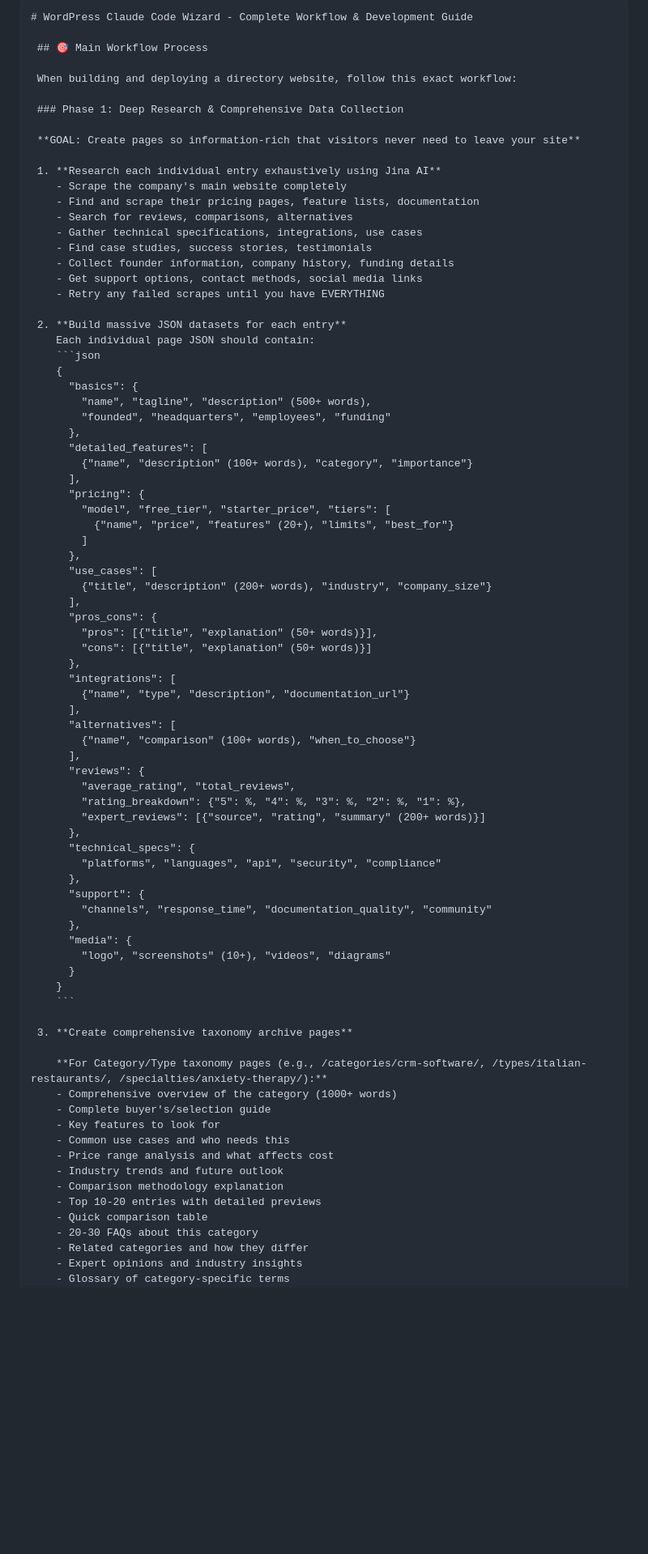
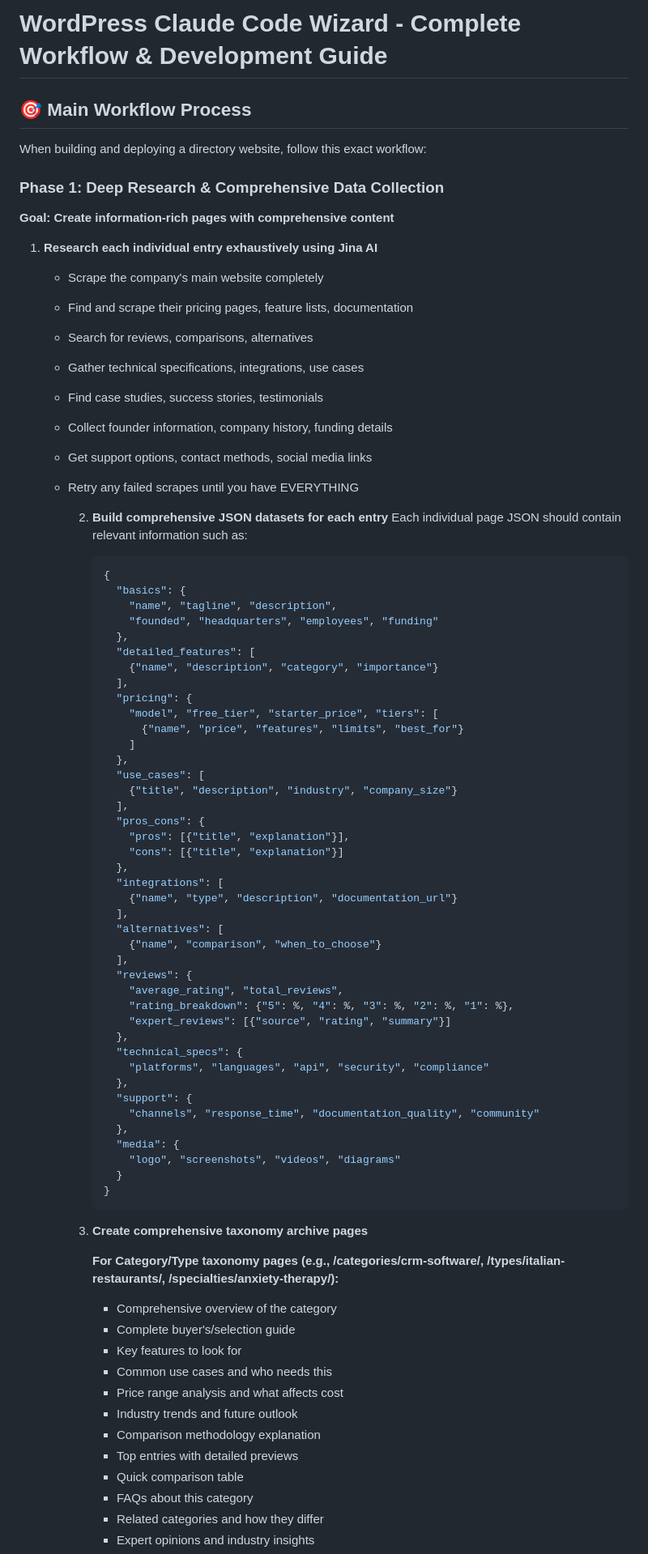
Before and after one commit to khabib26/wordpress-claude-code-wizard, a Markdown page: CLAUDE.md, the part around one of its changes. Shown at 81% size. Rendered like a GitHub page; blank space fills up the shorter version.

````diff
--- a/CLAUDE.md
+++ b/CLAUDE.md
@@ -1,56 +1,56 @@
-    # WordPress Claude Code Wizard - Complete Workflow & Development Guide
+# WordPress Claude Code Wizard - Complete Workflow & Development Guide
 
-     ## 🎯 Main Workflow Process
+## 🎯 Main Workflow Process
 
-     When building and deploying a directory website, follow this exact workflow:
+When building and deploying a directory website, follow this exact workflow:
 
-     ### Phase 1: Deep Research & Comprehensive Data Collection
+### Phase 1: Deep Research & Comprehensive Data Collection
 
-     **GOAL: Create pages so information-rich that visitors never need to leave your site**
+**Goal: Create information-rich pages with comprehensive content**
 
-     1. **Research each individual entry exhaustively using Jina AI**
-        - Scrape the company's main website completely
-        - Find and scrape their pricing pages, feature lists, documentation
-        - Search for reviews, comparisons, alternatives
-        - Gather technical specifications, integrations, use cases
-        - Find case studies, success stories, testimonials
-        - Collect founder information, company history, funding details
-        - Get support options, contact methods, social media links
-        - Retry any failed scrapes until you have EVERYTHING
+1. **Research each individual entry exhaustively using Jina AI**
+   - Scrape the company's main website completely
+   - Find and scrape their pricing pages, feature lists, documentation
+   - Search for reviews, comparisons, alternatives
+   - Gather technical specifications, integrations, use cases
+   - Find case studies, success stories, testimonials
+   - Collect founder information, company history, funding details
+   - Get support options, contact methods, social media links
+   - Retry any failed scrapes until you have EVERYTHING
 
-     2. **Build massive JSON datasets for each entry**
-        Each individual page JSON should contain:
+     2. **Build comprehensive JSON datasets for each entry**
+        Each individual page JSON should contain relevant information such as:
         ```json
         {
           "basics": {
-            "name", "tagline", "description" (500+ words),
+            "name", "tagline", "description",
             "founded", "headquarters", "employees", "funding"
           },
           "detailed_features": [
-            {"name", "description" (100+ words), "category", "importance"}
+            {"name", "description", "category", "importance"}
           ],
           "pricing": {
             "model", "free_tier", "starter_price", "tiers": [
-              {"name", "price", "features" (20+), "limits", "best_for"}
+              {"name", "price", "features", "limits", "best_for"}
             ]
           },
           "use_cases": [
-            {"title", "description" (200+ words), "industry", "company_size"}
+            {"title", "description", "industry", "company_size"}
           ],
           "pros_cons": {
-            "pros": [{"title", "explanation" (50+ words)}],
-            "cons": [{"title", "explanation" (50+ words)}]
+            "pros": [{"title", "explanation"}],
+            "cons": [{"title", "explanation"}]
           },
           "integrations": [
             {"name", "type", "description", "documentation_url"}
           ],
           "alternatives": [
-            {"name", "comparison" (100+ words), "when_to_choose"}
+            {"name", "comparison", "when_to_choose"}
           ],
           "reviews": {
             "average_rating", "total_reviews",
             "rating_breakdown": {"5": %, "4": %, "3": %, "2": %, "1": %},
-            "expert_reviews": [{"source", "rating", "summary" (200+ words)}]
+            "expert_reviews": [{"source", "rating", "summary"}]
           },
           "technical_specs": {
             "platforms", "languages", "api", "security", "compliance"
@@ -59,7 +59,7 @@
             "channels", "response_time", "documentation_quality", "community"
           },
           "media": {
-            "logo", "screenshots" (10+), "videos", "diagrams"
+            "logo", "screenshots", "videos", "diagrams"
           }
         }
         ```
@@ -67,16 +67,16 @@
      3. **Create comprehensive taxonomy archive pages**
 
         **For Category/Type taxonomy pages (e.g., /categories/crm-software/, /types/italian-restaurants/, /specialties/anxiety-therapy/):**
-        - Comprehensive overview of the category (1000+ words)
+        - Comprehensive overview of the category
         - Complete buyer's/selection guide
         - Key features to look for
         - Common use cases and who needs this
         - Price range analysis and what affects cost
         - Industry trends and future outlook
         - Comparison methodology explanation
-        - Top 10-20 entries with detailed previews
+        - Top entries with detailed previews
         - Quick comparison table
-        - 20-30 FAQs about this category
+        - FAQs about this category
         - Related categories and how they differ
         - Expert opinions and industry insights
         - Glossary of category-specific terms
````
Also changed, not shown: other parts of CLAUDE.md (+15 -47 lines), .claude/CLAUDE.md (+120 -54 lines).
